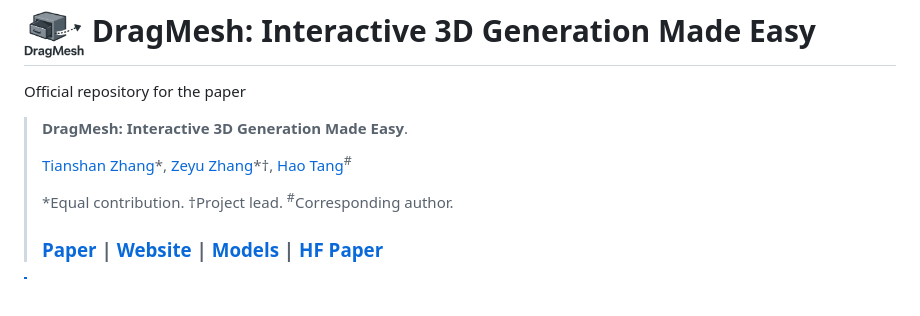
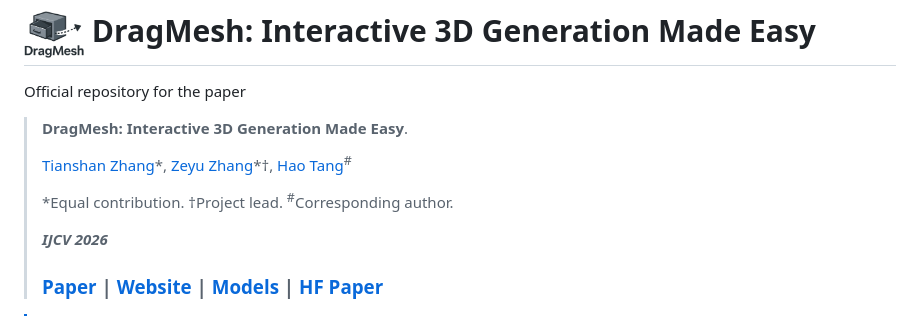
Before and after one commit to AIGeeksGroup/DragMesh, a Markdown page: README.md, the part around the change. Drawn GitHub-style; blank space fills up the shorter version.

Commit message:
Update README with project details and links

```diff
--- a/README.md
+++ b/README.md
@@ -6,6 +6,8 @@ Official repository for the paper
 > [Tianshan Zhang](https://neptune-t.github.io/aca-web-html/)\*, [Zeyu Zhang](https://steve-zeyu-zhang.github.io/)\*†, [Hao Tang](https://ha0tang.github.io/)<sup>#</sup>
 >
 > \*Equal contribution. †Project lead. <sup>#</sup>Corresponding author.
+>
+> ***IJCV 2026***
 >
 > ### [Paper](https://www.arxiv.org/abs/2512.06424) | [Website](https://aigeeksgroup.github.io/DragMesh) | [Models](https://huggingface.co/AIGeeksGroup/DragMesh) | [HF Paper](https://huggingface.co/papers/2512.06424)
 
```
